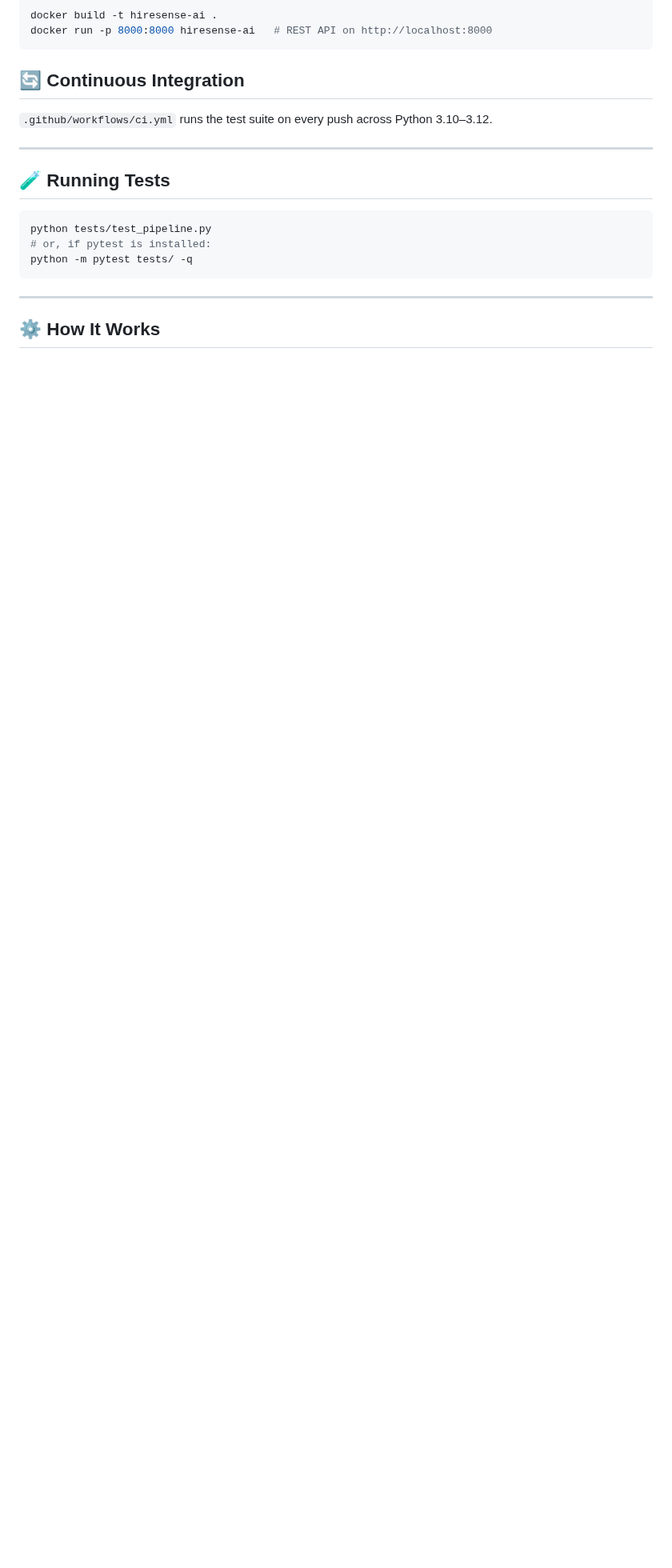
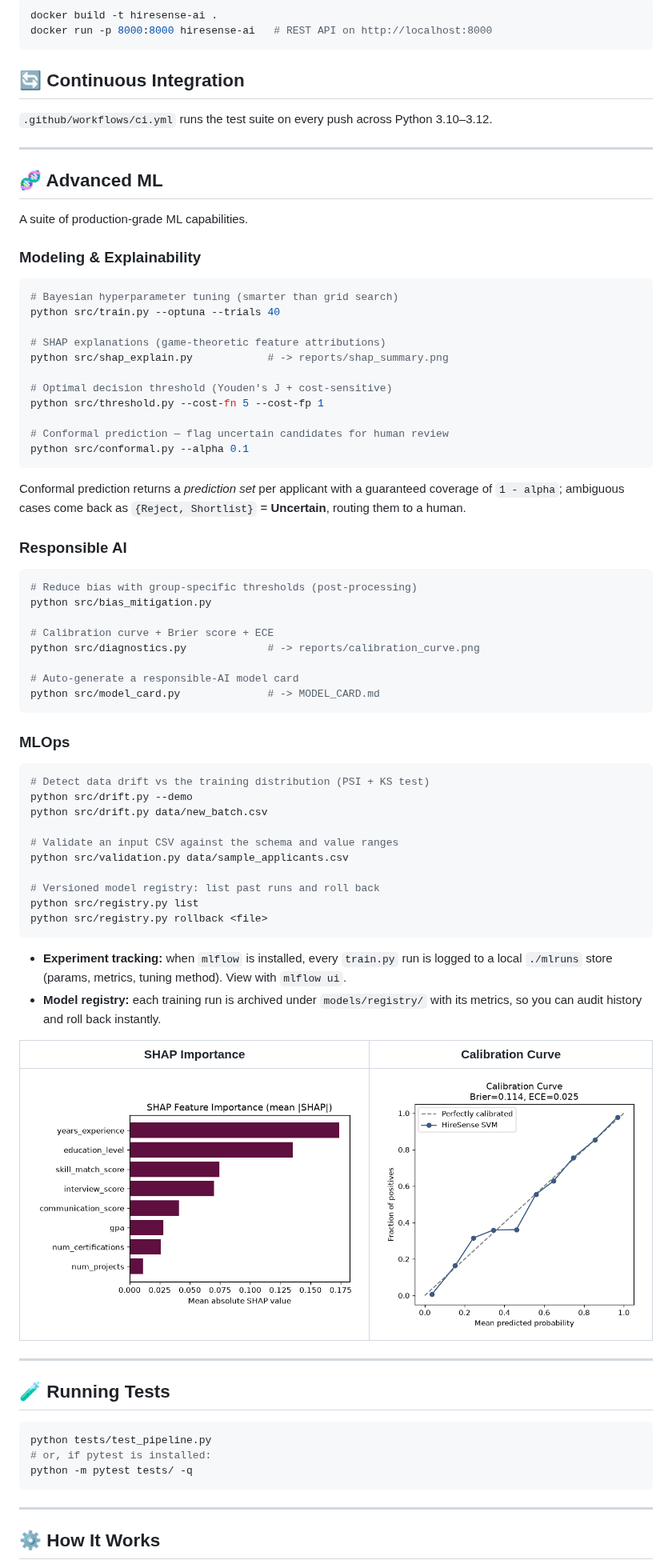
Before and after one commit to thecodebasedot/HireSense-AI, a Markdown page: README.md, the part around one of its changes. Shown at 80% size. Drawn GitHub-style; pictures changed too: reports/calibration_curve.png (added), reports/shap_summary.png (added); blank space fills up the shorter version.

````diff
--- a/README.md
+++ b/README.md
@@ -256,6 +266,70 @@ docker run -p 8000:8000 hiresense-ai   # REST API on http://localhost:8000
 
 ---
 
+## 🧬 Advanced ML
+
+A suite of production-grade ML capabilities.
+
+### Modeling & Explainability
+
+```bash
+# Bayesian hyperparameter tuning (smarter than grid search)
+python src/train.py --optuna --trials 40
+
+# SHAP explanations (game-theoretic feature attributions)
+python src/shap_explain.py            # -> reports/shap_summary.png
+
+# Optimal decision threshold (Youden's J + cost-sensitive)
+python src/threshold.py --cost-fn 5 --cost-fp 1
+
+# Conformal prediction — flag uncertain candidates for human review
+python src/conformal.py --alpha 0.1
+```
+
+Conformal prediction returns a *prediction set* per applicant with a
+guaranteed coverage of `1 - alpha`; ambiguous cases come back as
+`{Reject, Shortlist}` = **Uncertain**, routing them to a human.
+
+### Responsible AI
+
+```bash
+# Reduce bias with group-specific thresholds (post-processing)
+python src/bias_mitigation.py
+
+# Calibration curve + Brier score + ECE
+python src/diagnostics.py             # -> reports/calibration_curve.png
+
+# Auto-generate a responsible-AI model card
+python src/model_card.py              # -> MODEL_CARD.md
+```
+
+### MLOps
+
+```bash
+# Detect data drift vs the training distribution (PSI + KS test)
+python src/drift.py --demo
+python src/drift.py data/new_batch.csv
+
+# Validate an input CSV against the schema and value ranges
+python src/validation.py data/sample_applicants.csv
+
+# Versioned model registry: list past runs and roll back
+python src/registry.py list
+python src/registry.py rollback <file>
+```
+
+- **Experiment tracking:** when `mlflow` is installed, every `train.py` run is
+  logged to a local `./mlruns` store (params, metrics, tuning method). View
+  with `mlflow ui`.
+- **Model registry:** each training run is archived under `models/registry/`
+  with its metrics, so you can audit history and roll back instantly.
+
+| SHAP Importance | Calibration Curve |
+|:---:|:---:|
+| ![SHAP](reports/shap_summary.png) | ![Calibration](reports/calibration_curve.png) |
+
+---
+
 ## 🧪 Running Tests
 
 ```bash
````
Also changed, not shown: other parts of README.md (+11 -1 lines), MODEL_CARD.md (added, +52 -0 lines), 16 other files.
